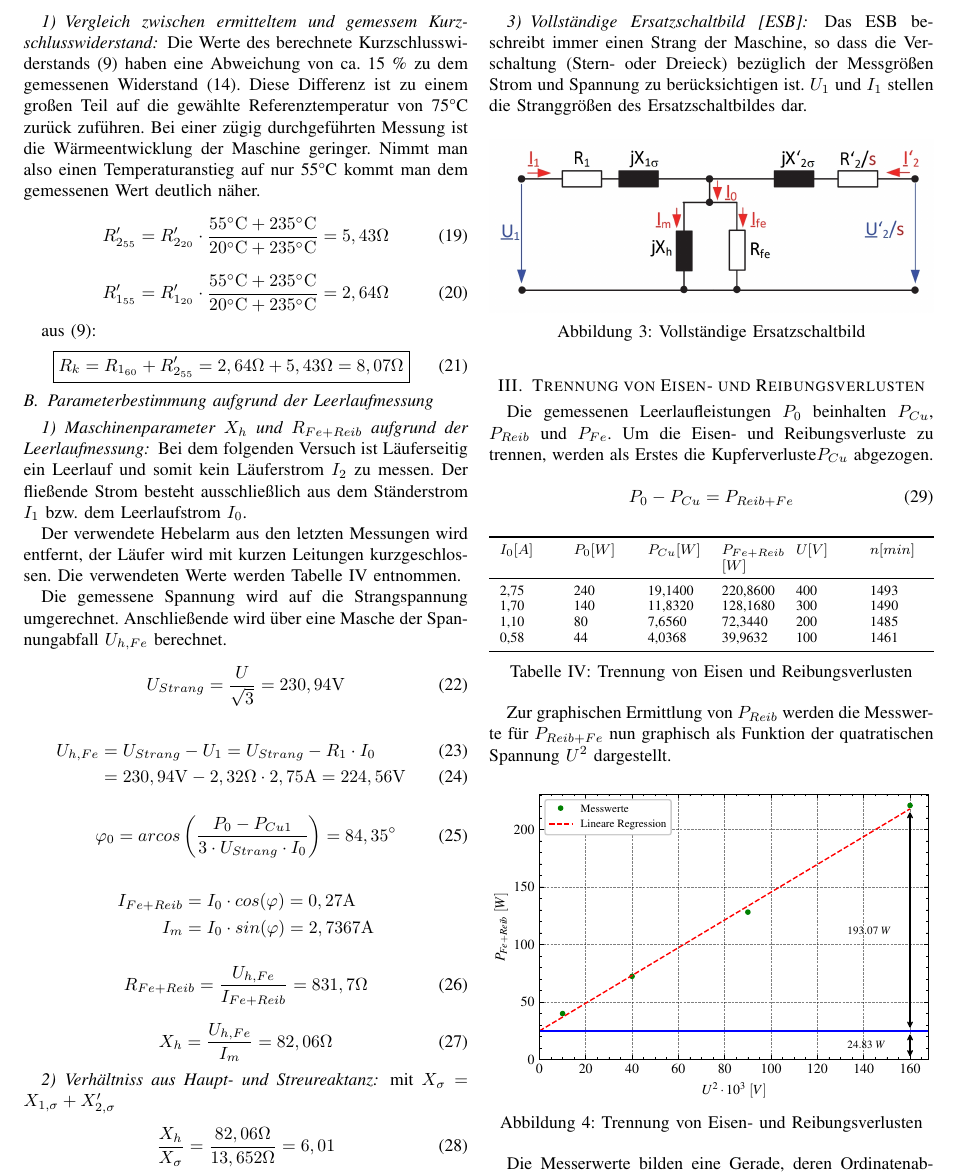
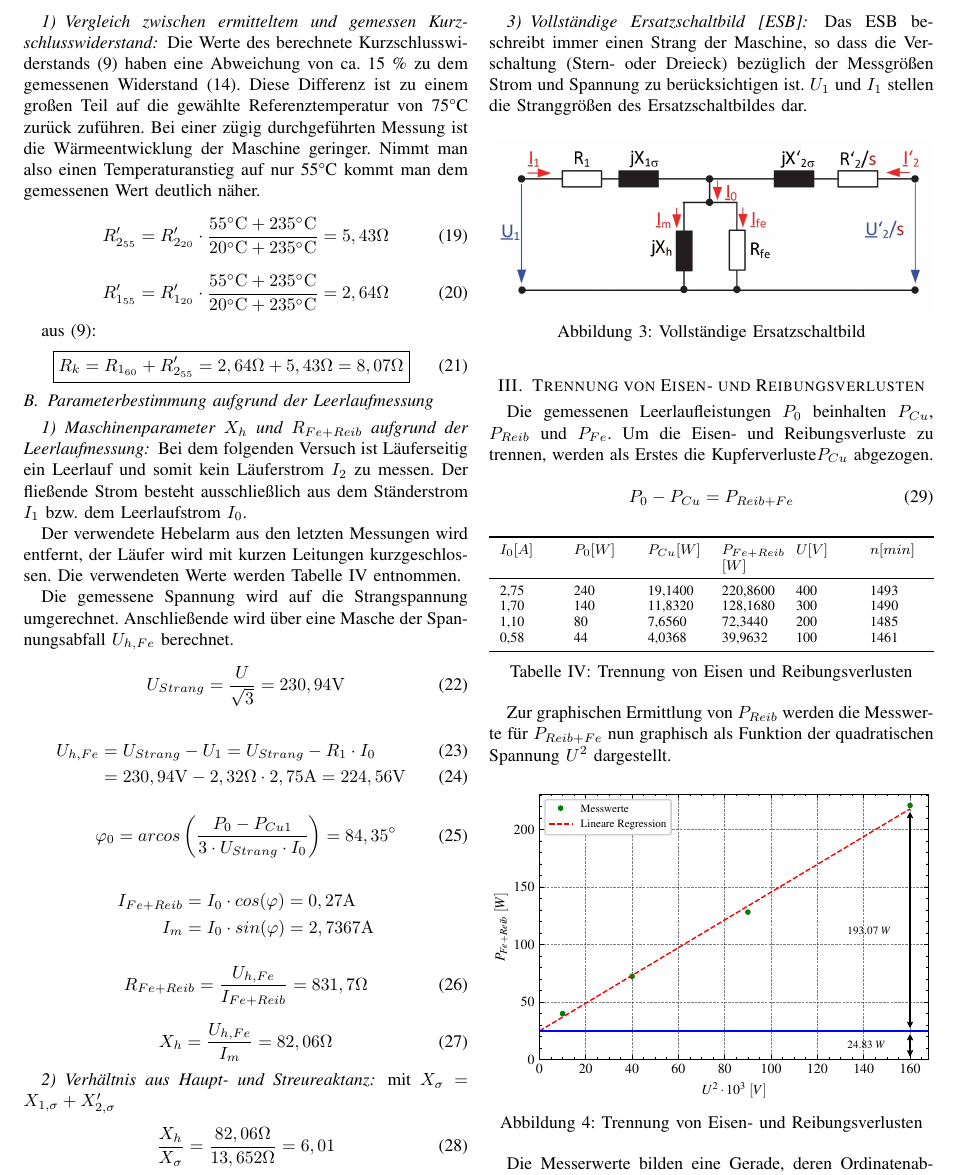
Before and after one commit to ayham291/PEM, a LaTeX paper (ASM/ASM.tex): part of page 3 of 5, cut so that both start at the same text. Compiled offline with pdfLaTeX.

Commit message:
fix: Rechtschreibfehler korrigieren

```diff
--- a/ASM/ASM.tex
+++ b/ASM/ASM.tex
@@ -250,7 +250,7 @@ Da $X_{1\sigma} = X_{2\sigma}^\prime$ ist, ergibt sich:
                         & =6,826\ \Omega
 \end{align}
 
-\subsubsection{Vergleich zwischen ermitteltem und gemessem Kurzschlusswiderstand}
+\subsubsection{Vergleich zwischen ermitteltem und gemessen Kurzschlusswiderstand}
 
 Die Werte des berechnete Kurzschlusswiderstands
 (\ref{eq:Kurzschlusswiderstand_gemessen}) haben eine Abweichung von ca. 15 \%
@@ -286,7 +286,7 @@ wird mit kurzen Leitungen kurzgeschlossen.  Die verwendeten Werte werden
 Tabelle \ref{tab:trennung_eisen_reib} entnommen.
 
 Die gemessene Spannung wird auf die Strangspannung umgerechnet.
-Anschließende wird über eine Masche der Spannungabfall $U_{h, Fe}$
+Anschließende wird über eine Masche der Spannungsabfall $U_{h, Fe}$
 berechnet.
 
 \begin{equation}
@@ -320,7 +320,7 @@ berechnet.
     %\boxed{ X_{h} = 91,95 \Omega }
 \end{equation}
 
-\subsubsection{Verhältniss aus Haupt- und Streureaktanz}
+\subsubsection{Verhältnis aus Haupt- und Streureaktanz}
 
 mit $X_{ \sigma } =  X_{1, \sigma } + X_{2, \sigma }^\prime$
 
@@ -359,7 +359,7 @@ Kupferverluste$ P_{Cu}$ abgezogen.
 \input{./tables/trennung_eisen_reib.tex}
 
 Zur graphischen Ermittlung von $P_{Reib}$ werden die Messwerte für
-$P_{Reib+Fe}$ nun graphisch als Funktion der quatratischen Spannung $U^2$
+$P_{Reib+Fe}$ nun graphisch als Funktion der quadratischen Spannung $U^2$
 dargestellt.
 
 \begin{figure}[htbp]
```
Also changed, not shown: ASM/ASM.tex (4 more changed lines).
